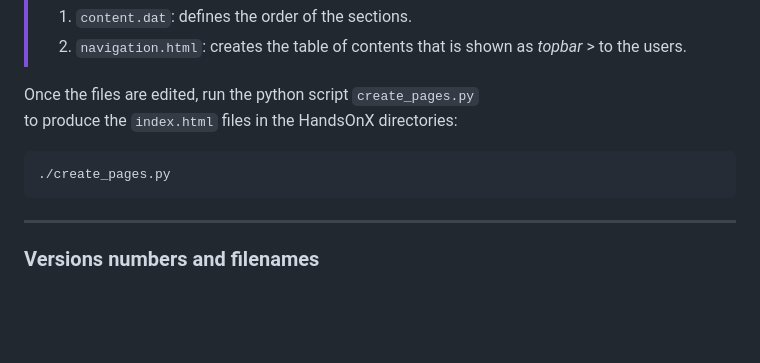
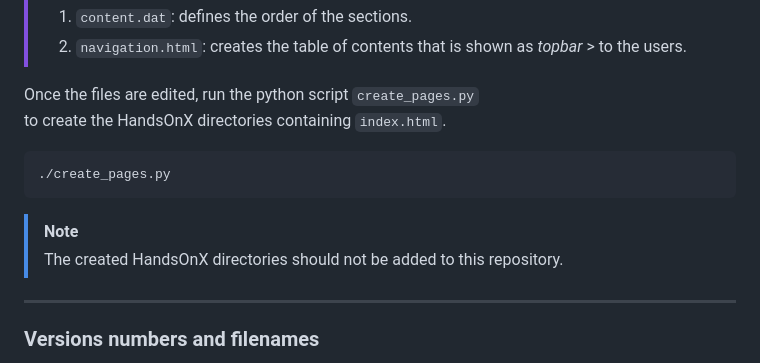
Before and after one commit to JeffersonLab/geant4-tutorials, a Markdown page: README.md, the part around the change. GitHub-like rendering; blank space fills up the shorter version.

````diff
--- a/README.md
+++ b/README.md
@@ -36,11 +36,14 @@ src/HandsOn1
 	 > to the users.
 
 Once the files are edited, run the python script  `create_pages.py`
-to produce the `index.html` files in the HandsOnX directories:
+to create the HandsOnX directories containing `index.html`.
 
 ```
 ./create_pages.py
 ```
+
+> [!Note]
+> The created HandsOnX directories should not be added to this repository.
 
 ---
 
````
